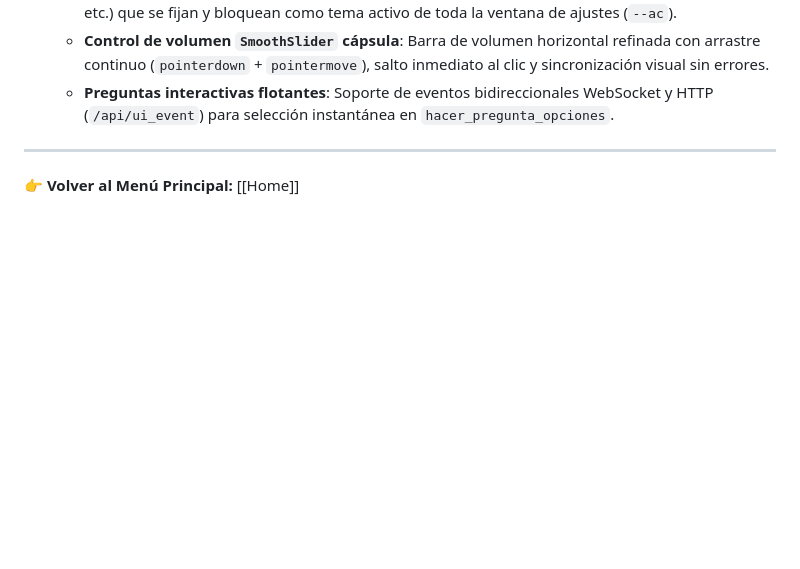
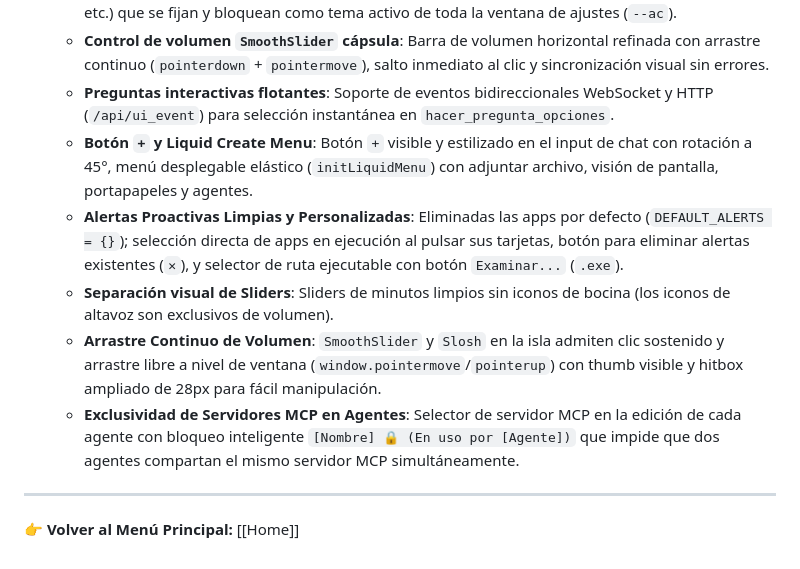
Before and after one commit to cxmlo/miku, a Markdown page: docs/frontend/Widgets_and_UI.md, the part around the change. Rendered like a GitHub page; blank space fills up the shorter version.

Commit message:
docs: update frontend UI docs with liquid menu, alerts, volume, and MCP exclusivity

```diff
--- a/docs/frontend/Widgets_and_UI.md
+++ b/docs/frontend/Widgets_and_UI.md
@@ -41,6 +41,11 @@ Además de la interfaz original PyQt6, Miku cuenta con una **Isla Dinámica flui
   - **Paleta de colores fríos y bloqueo de tema**: Colores de halo y acento actualizados a tonos fríos, opacos y mate (Nordic slate, ámbar frío, lavanda helada, esmeralda nórdico, carmesí apagado, etc.) que se fijan y bloquean como tema activo de toda la ventana de ajustes (`--ac`).
   - **Control de volumen `SmoothSlider` cápsula**: Barra de volumen horizontal refinada con arrastre continuo (`pointerdown` + `pointermove`), salto inmediato al clic y sincronización visual sin errores.
   - **Preguntas interactivas flotantes**: Soporte de eventos bidireccionales WebSocket y HTTP (`/api/ui_event`) para selección instantánea en `hacer_pregunta_opciones`.
+  - **Botón `+` y Liquid Create Menu**: Botón `+` visible y estilizado en el input de chat con rotación a 45°, menú desplegable elástico (`initLiquidMenu`) con adjuntar archivo, visión de pantalla, portapapeles y agentes.
+  - **Alertas Proactivas Limpias y Personalizadas**: Eliminadas las apps por defecto (`DEFAULT_ALERTS = {}`); selección directa de apps en ejecución al pulsar sus tarjetas, botón para eliminar alertas existentes (`✕`), y selector de ruta ejecutable con botón `Examinar...` (`.exe`).
+  - **Separación visual de Sliders**: Sliders de minutos limpios sin iconos de bocina (los iconos de altavoz son exclusivos de volumen).
+  - **Arrastre Continuo de Volumen**: `SmoothSlider` y `Slosh` en la isla admiten clic sostenido y arrastre libre a nivel de ventana (`window.pointermove`/`pointerup`) con thumb visible y hitbox ampliado de 28px para fácil manipulación.
+  - **Exclusividad de Servidores MCP en Agentes**: Selector de servidor MCP en la edición de cada agente con bloqueo inteligente `[Nombre] 🔒 (En uso por [Agente])` que impide que dos agentes compartan el mismo servidor MCP simultáneamente.
 
 ---
 👉 **Volver al Menú Principal:** [[Home]]
```
